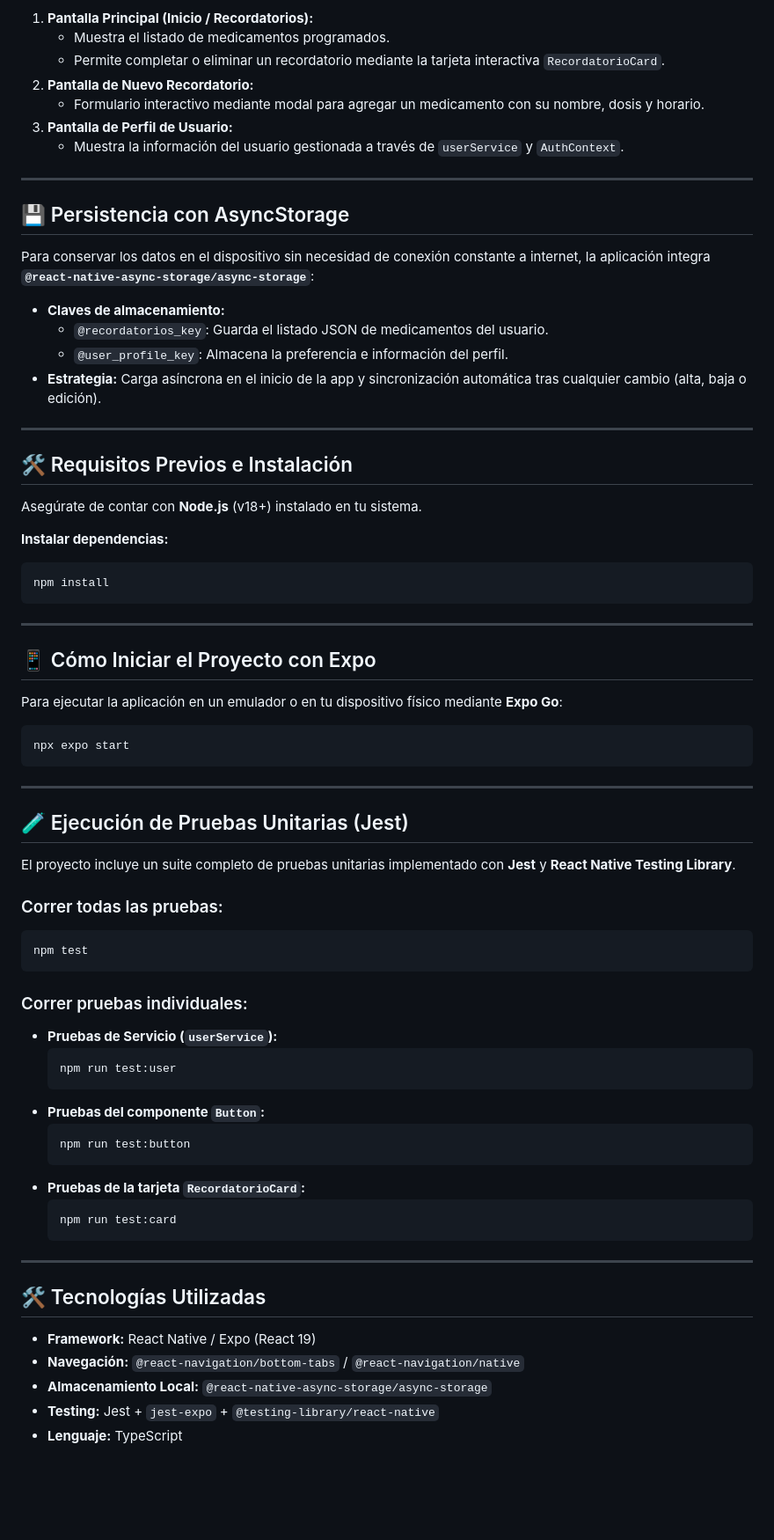
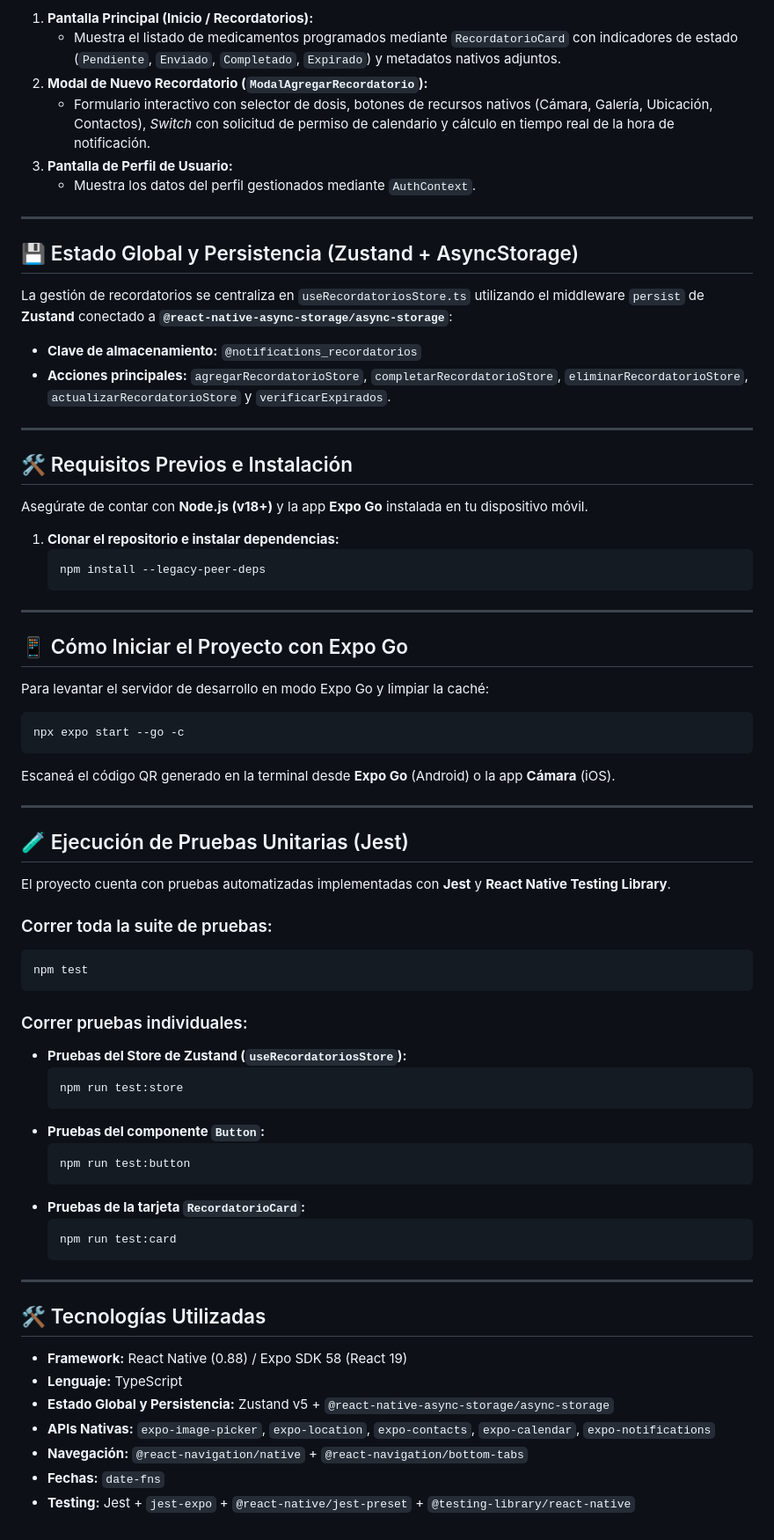
Before and after one commit to Rodrigomdiaz92/medicina-app, a Markdown page: README.md, the part around one of its changes. Shown at 88% size. GitHub-like rendering; blank space fills up the shorter version.

````diff
--- a/README.md
+++ b/README.md
@@ -59,60 +70,58 @@ La aplicación utiliza **React Navigation (Bottom Tabs)** para permitir una nave
 
 1. **Pantalla Principal (Inicio / Recordatorios):**
-   * Muestra el listado de medicamentos programados.
-   * Permite completar o eliminar un recordatorio mediante la tarjeta interactiva `RecordatorioCard`.
-2. **Pantalla de Nuevo Recordatorio:**
-   * Formulario interactivo mediante modal para agregar un medicamento con su nombre, dosis y horario.
+   * Muestra el listado de medicamentos programados mediante `RecordatorioCard` con indicadores de estado (`Pendiente`, `Enviado`, `Completado`, `Expirado`) y metadatos nativos adjuntos.
+2. **Modal de Nuevo Recordatorio (`ModalAgregarRecordatorio`):**
+   * Formulario interactivo con selector de dosis, botones de recursos nativos (Cámara, Galería, Ubicación, Contactos), *Switch* con solicitud de permiso de calendario y cálculo en tiempo real de la hora de notificación.
 3. **Pantalla de Perfil de Usuario:**
-   * Muestra la información del usuario gestionada a través de `userService` y `AuthContext`.
+   * Muestra los datos del perfil gestionados mediante `AuthContext`.
 
 ---
 
-## 💾 Persistencia con AsyncStorage
+## 💾 Estado Global y Persistencia (Zustand + AsyncStorage)
 
-Para conservar los datos en el dispositivo sin necesidad de conexión constante a internet, la aplicación integra **`@react-native-async-storage/async-storage`**:
+La gestión de recordatorios se centraliza en `useRecordatoriosStore.ts` utilizando el middleware `persist` de **Zustand** conectado a **`@react-native-async-storage/async-storage`**:
 
-* **Claves de almacenamiento:**
-  * `@recordatorios_key`: Guarda el listado JSON de medicamentos del usuario.
-  * `@user_profile_key`: Almacena la preferencia e información del perfil.
-* **Estrategia:** Carga asíncrona en el inicio de la app y sincronización automática tras cualquier cambio (alta, baja o edición).
+* **Clave de almacenamiento:** `@notifications_recordatorios`
+* **Acciones principales:** `agregarRecordatorioStore`, `completarRecordatorioStore`, `eliminarRecordatorioStore`, `actualizarRecordatorioStore` y `verificarExpirados`.
 
 ---
 
 ## 🛠️ Requisitos Previos e Instalación
 
-Asegúrate de contar con **Node.js** (v18+) instalado en tu sistema.
+Asegúrate de contar con **Node.js (v18+)** y la app **Expo Go** instalada en tu dispositivo móvil.
 
- **Instalar dependencias:**
+1. **Clonar el repositorio e instalar dependencias:**
    ```bash
-   npm install
+   npm install --legacy-peer-deps
    ```
 
 ---
 
-## 📱 Cómo Iniciar el Proyecto con Expo
+## 📱 Cómo Iniciar el Proyecto con Expo Go
 
-Para ejecutar la aplicación en un emulador o en tu dispositivo físico mediante **Expo Go**:
+Para levantar el servidor de desarrollo en modo Expo Go y limpiar la caché:
 
 ```bash
-npx expo start
+npx expo start --go -c
 ```
 
+Escaneá el código QR generado en la terminal desde **Expo Go** (Android) o la app **Cámara** (iOS).
 
 ---
 
 ## 🧪 Ejecución de Pruebas Unitarias (Jest)
 
-El proyecto incluye un suite completo de pruebas unitarias implementado con **Jest** y **React Native Testing Library**.
+El proyecto cuenta con pruebas automatizadas implementadas con **Jest** y **React Native Testing Library**.
 
-### Correr todas las pruebas:
+### Correr toda la suite de pruebas:
 ```bash
 npm test
 ```
 
 ### Correr pruebas individuales:
-* **Pruebas de Servicio (`userService`):**
+* **Pruebas del Store de Zustand (`useRecordatoriosStore`):**
   ```bash
-  npm run test:user
+  npm run test:store
   ```
 * **Pruebas del componente `Button`:**
   ```bash
@@ -127,8 +136,10 @@ npm test
 
 ## 🛠️ Tecnologías Utilizadas
 
-* **Framework:** React Native / Expo (React 19)
-* **Navegación:** `@react-navigation/bottom-tabs` / `@react-navigation/native`
-* **Almacenamiento Local:** `@react-native-async-storage/async-storage`
-* **Testing:** Jest + `jest-expo` + `@testing-library/react-native`
+* **Framework:** React Native (0.88) / Expo SDK 58 (React 19)
 * **Lenguaje:** TypeScript
+* **Estado Global y Persistencia:** Zustand v5 + `@react-native-async-storage/async-storage`
+* **APIs Nativas:** `expo-image-picker`, `expo-location`, `expo-contacts`, `expo-calendar`, `expo-notifications`
+* **Navegación:** `@react-navigation/native` + `@react-navigation/bottom-tabs`
+* **Fechas:** `date-fns`
+* **Testing:** Jest + `jest-expo` + `@react-native/jest-preset` + `@testing-library/react-native`
````
Also changed, not shown: other parts of README.md (+36 -25 lines), assets/test-results.png, 11 other files.
